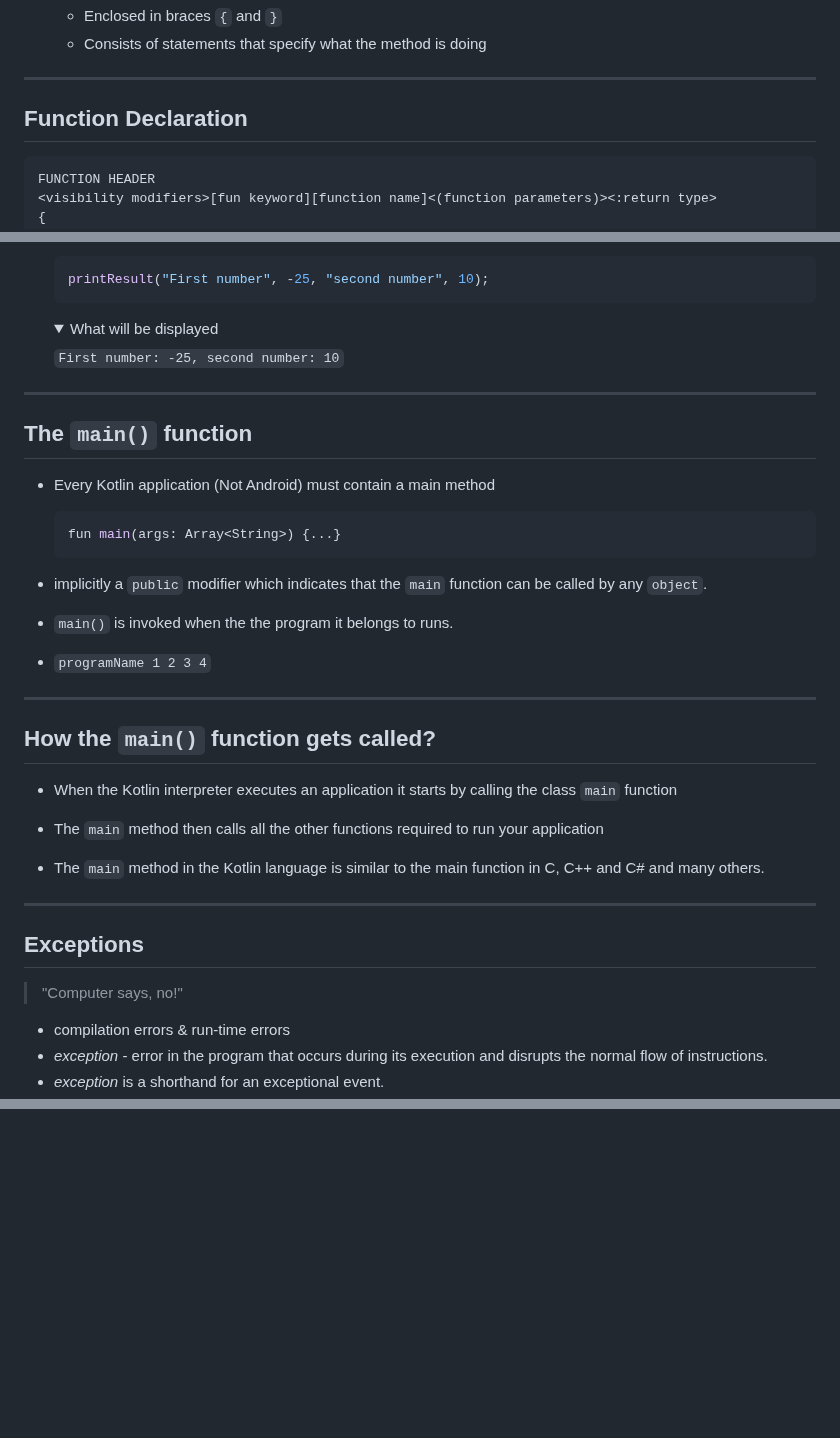
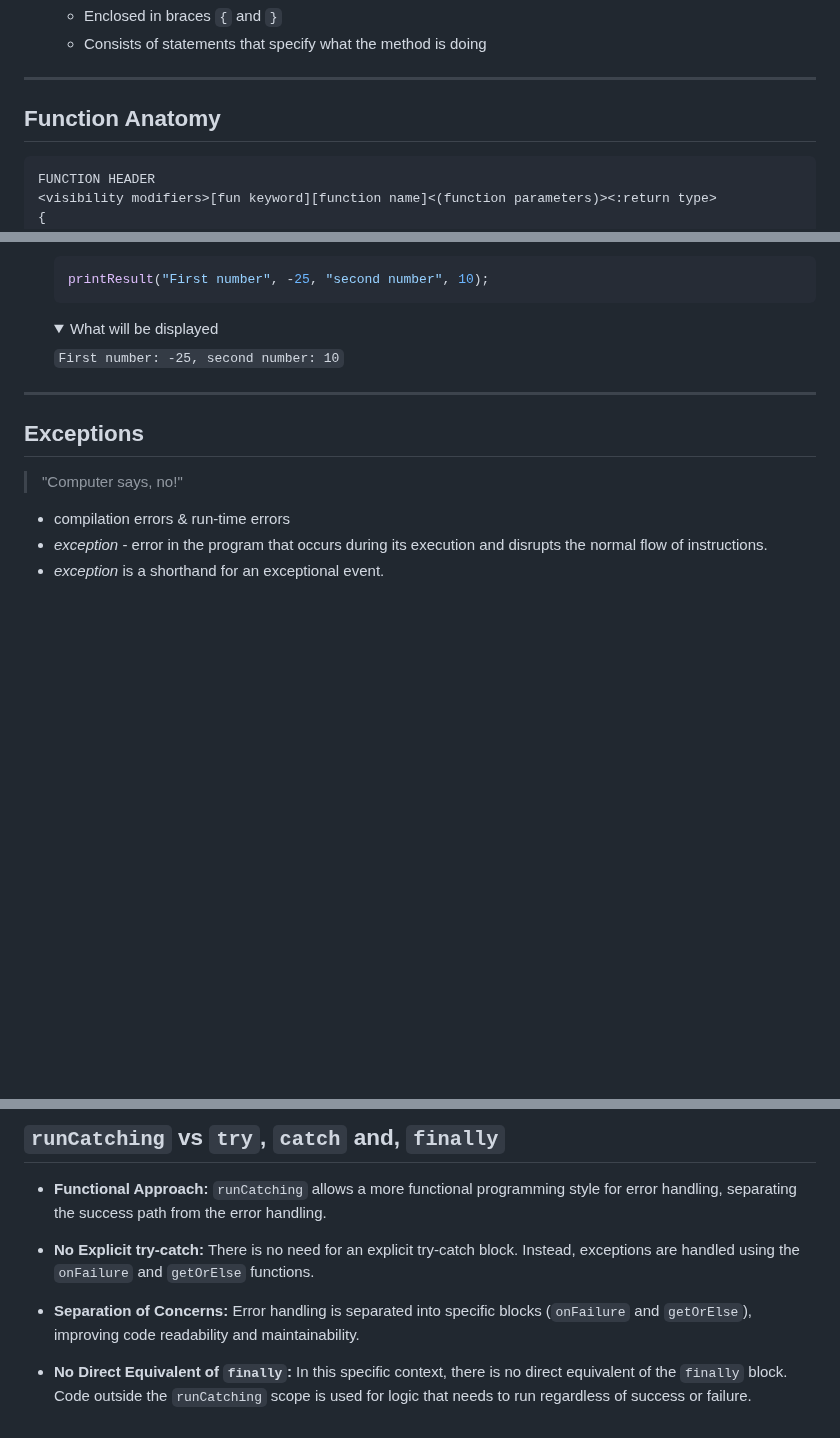
Before and after one commit to UniOfGreenwich/ELEE1146-COMP1836-Lectures, a Markdown page: content/Kotlin_Methods/Kotlin_Methods.md, 3 parts joined by grey strips. Drawn GitHub-style; folded sections open; blank space fills up the shorter version.

````diff
--- a/content/Kotlin_Methods/Kotlin_Methods.md
+++ b/content/Kotlin_Methods/Kotlin_Methods.md
@@ -87,7 +87,7 @@ actually executes the method statements with method arguments provided
 ---
 
 
-## Function Declaration
+## Function Anatomy
 
 ```
 FUNCTION HEADER
@@ -208,29 +208,6 @@ print("Your module result is:  $assessment(45, 55))
 
 ---
 
-## The `main()` function
-
-- Every Kotlin application (Not Android) must contain a main method
-
-  ```kt
-  fun main(args: Array<String>) {...}
-  ```
-
-- implicitly a `public` modifier which indicates that the `main` function can be called by any `object`.
-
-- `main()` is invoked when the the program it belongs to runs.
-- `programName 1 2 3 4`
----
-## How the `main()` function gets called?
-
-- When the Kotlin interpreter executes an application it starts by calling the class `main` function
-
-- The `main` method then calls all the other functions required to run your application
-
-- The `main` method in the Kotlin language is similar to the main function in C, C++ and C# and many others.
-
----
-
 ## Exceptions
 
 >"Computer says, no!"
@@ -387,0 +453,9 @@ finally { /*Optional*/
+## `runCatching` vs `try`, `catch` and, `finally`
+
+- **Functional Approach:** `runCatching` allows a more functional programming style for error handling, separating the success path from the error handling.
+
+- **No Explicit try-catch:** There is no need for an explicit try-catch block. Instead, exceptions are handled using the `onFailure` and `getOrElse` functions.
+
+- **Separation of Concerns:** Error handling is separated into specific blocks (`onFailure` and `getOrElse`), improving code readability and maintainability.
+
+- **No Direct Equivalent of `finally`:** In this specific context, there is no direct equivalent of the `finally` block. Code outside the `runCatching` scope is used for logic that needs to run regardless of success or failure.
````
Also changed, not shown: other parts of content/Kotlin_Methods/Kotlin_Methods.md (+90 -2 lines).
